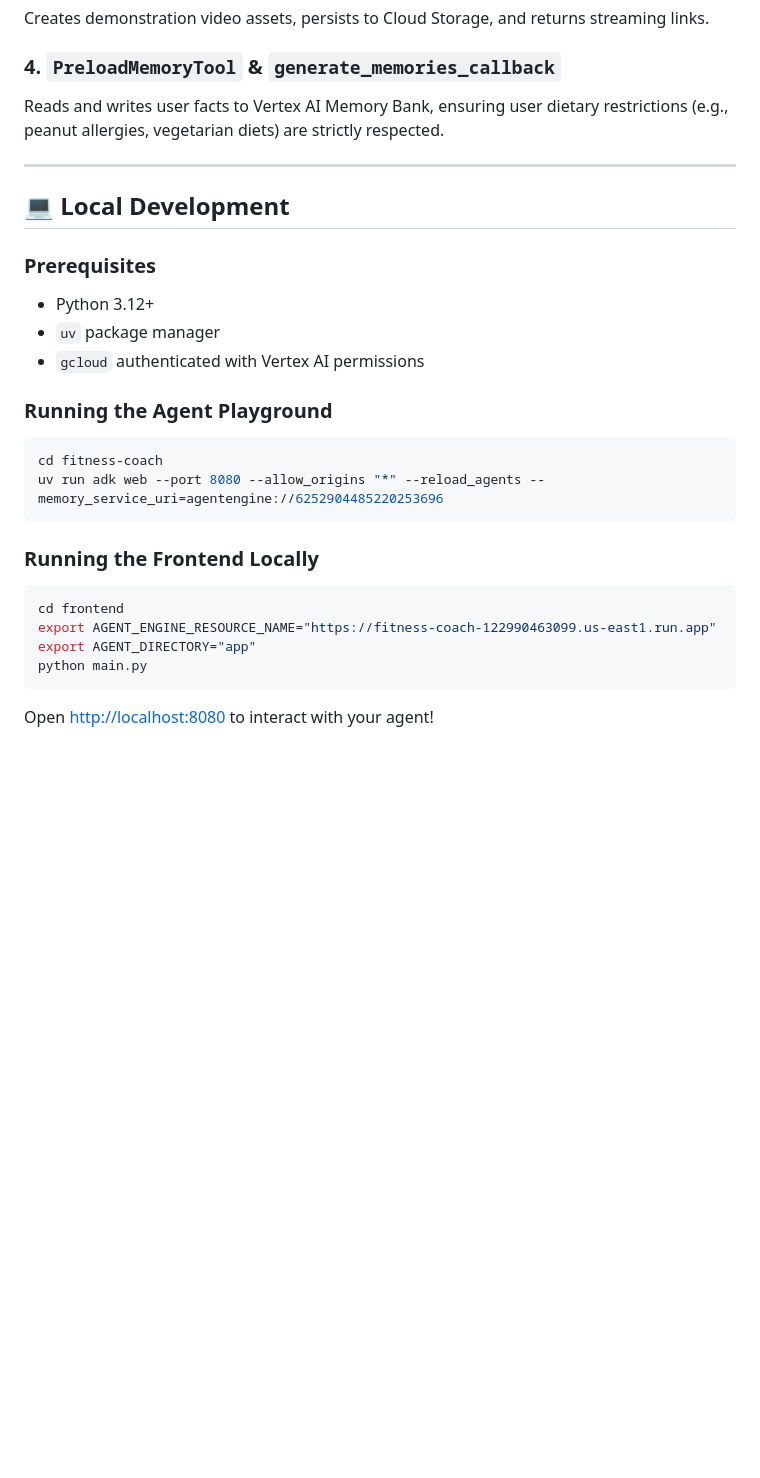
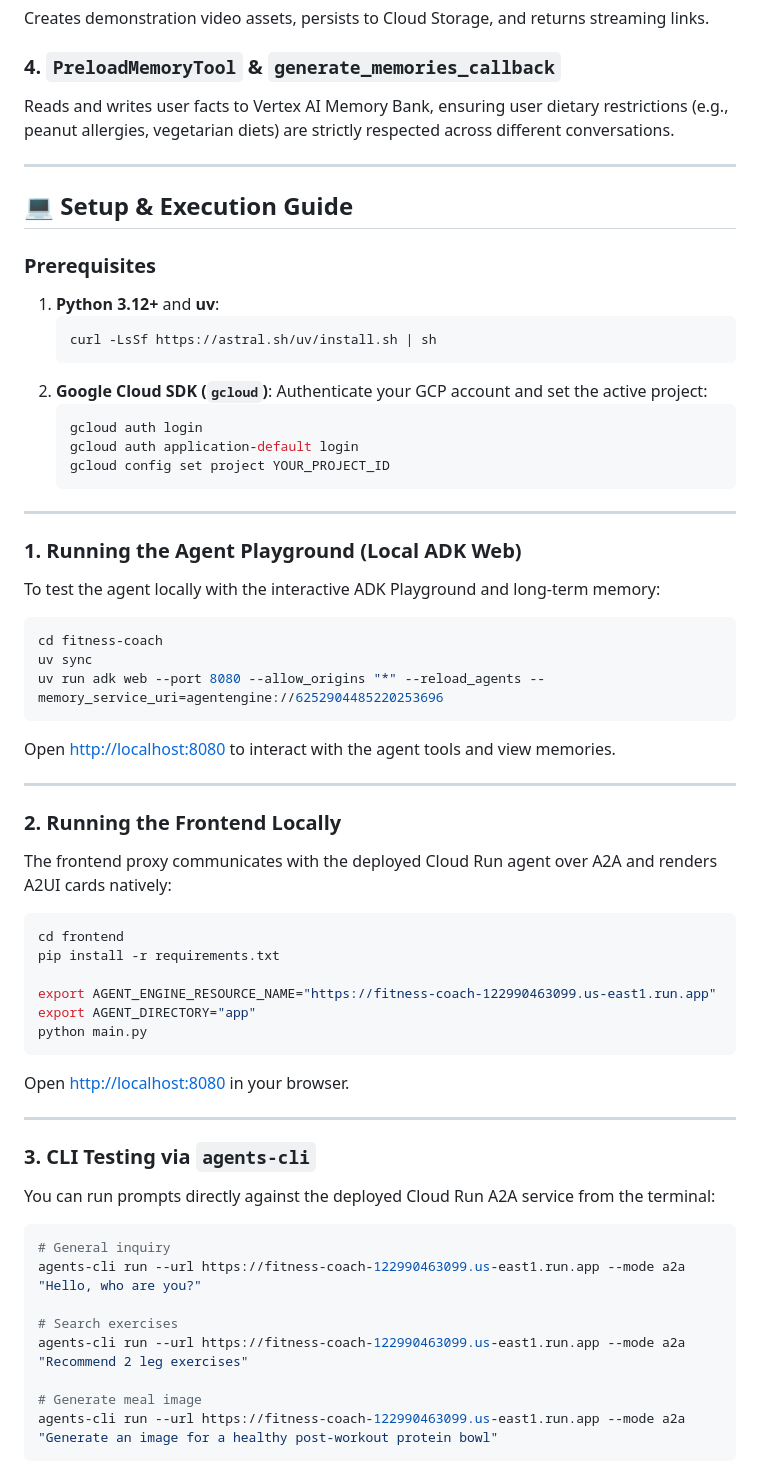
Before and after one commit to rpriyaraji/buildwithgemini-buildwithgemini, a Markdown page: README.md, the part around one of its changes. GitHub-like rendering; blank space fills up the shorter version.

Commit message:
Update README with demo video links and full deployment/execution guide

````diff
--- a/README.md
+++ b/README.md
@@ -62,28 +72,65 @@ Generates custom fitness meals or workout gear imagery using `gemini-3.1-flash-l
 Creates demonstration video assets, persists to Cloud Storage, and returns streaming links.
 
 ### 4. `PreloadMemoryTool` & `generate_memories_callback`
-Reads and writes user facts to Vertex AI Memory Bank, ensuring user dietary restrictions (e.g., peanut allergies, vegetarian diets) are strictly respected.
+Reads and writes user facts to Vertex AI Memory Bank, ensuring user dietary restrictions (e.g., peanut allergies, vegetarian diets) are strictly respected across different conversations.
 
 ---
 
-## 💻 Local Development
+## 💻 Setup & Execution Guide
 
 ### Prerequisites
-- Python 3.12+
-- `uv` package manager
-- `gcloud` authenticated with Vertex AI permissions
+1. **Python 3.12+** and **uv**:
+   ```bash
+   curl -LsSf https://astral.sh/uv/install.sh | sh
+   ```
+2. **Google Cloud SDK (`gcloud`)**:
+   Authenticate your GCP account and set the active project:
+   ```bash
+   gcloud auth login
+   gcloud auth application-default login
+   gcloud config set project YOUR_PROJECT_ID
+   ```
 
-### Running the Agent Playground
+---
+
+### 1. Running the Agent Playground (Local ADK Web)
+
+To test the agent locally with the interactive ADK Playground and long-term memory:
 ```bash
 cd fitness-coach
+uv sync
 uv run adk web --port 8080 --allow_origins "*" --reload_agents --memory_service_uri=agentengine://6252904485220253696
 ```
+Open [http://localhost:8080](http://localhost:8080) to interact with the agent tools and view memories.
 
-### Running the Frontend Locally
+---
+
+### 2. Running the Frontend Locally
+
+The frontend proxy communicates with the deployed Cloud Run agent over A2A and renders A2UI cards natively:
 ```bash
 cd frontend
+pip install -r requirements.txt
+
 export AGENT_ENGINE_RESOURCE_NAME="https://fitness-coach-122990463099.us-east1.run.app"
 export AGENT_DIRECTORY="app"
 python main.py
 ```
-Open [http://localhost:8080](http://localhost:8080) to interact with your agent!
+Open [http://localhost:8080](http://localhost:8080) in your browser.
+
+---
+
+### 3. CLI Testing via `agents-cli`
+
+You can run prompts directly against the deployed Cloud Run A2A service from the terminal:
+```bash
+# General inquiry
+agents-cli run --url https://fitness-coach-122990463099.us-east1.run.app --mode a2a "Hello, who are you?"
+
+# Search exercises
+agents-cli run --url https://fitness-coach-122990463099.us-east1.run.app --mode a2a "Recommend 2 leg exercises"
+
+# Generate meal image
+agents-cli run --url https://fitness-coach-122990463099.us-east1.run.app --mode a2a "Generate an image for a healthy post-workout protein bowl"
+```
+
````
Also changed, not shown: other parts of README.md (+68 -22 lines).
